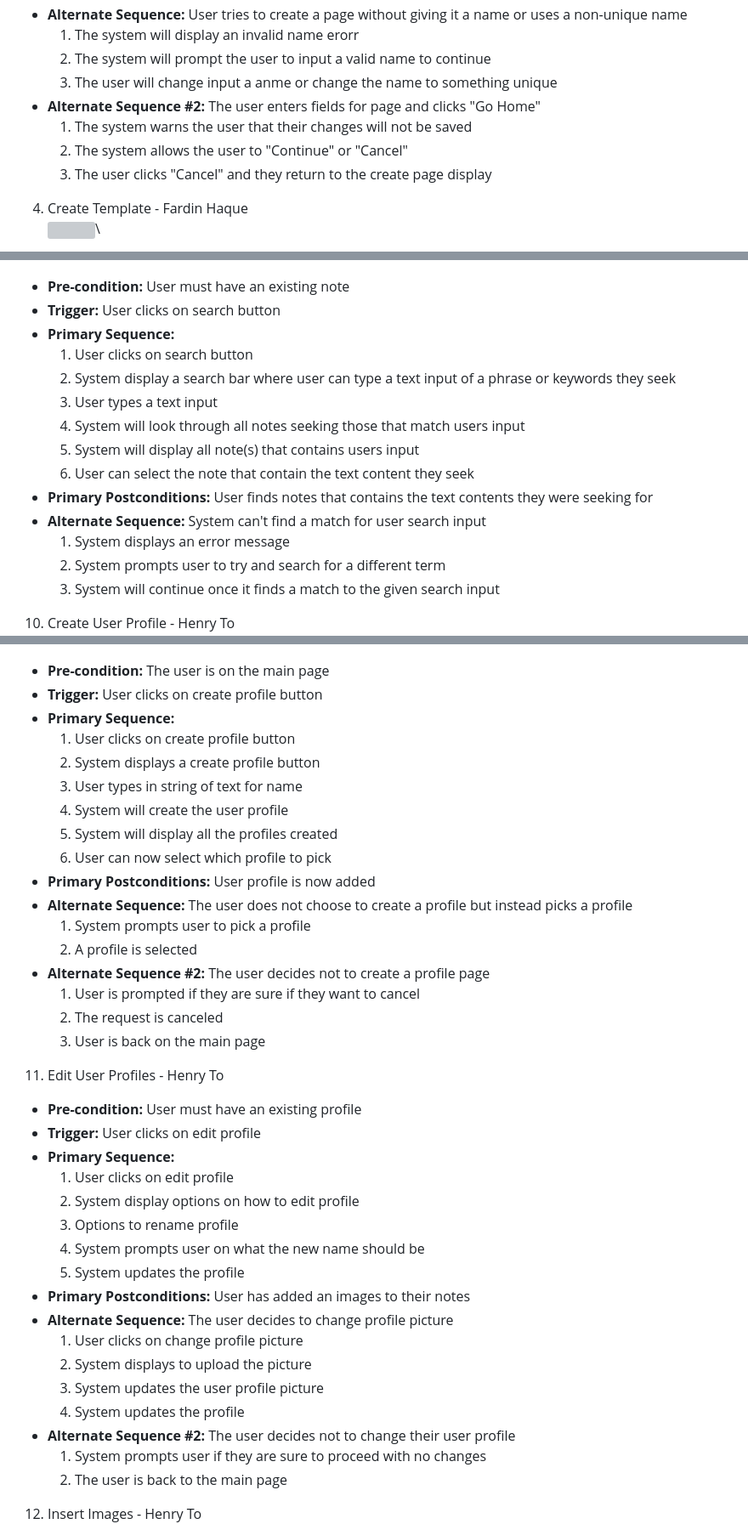
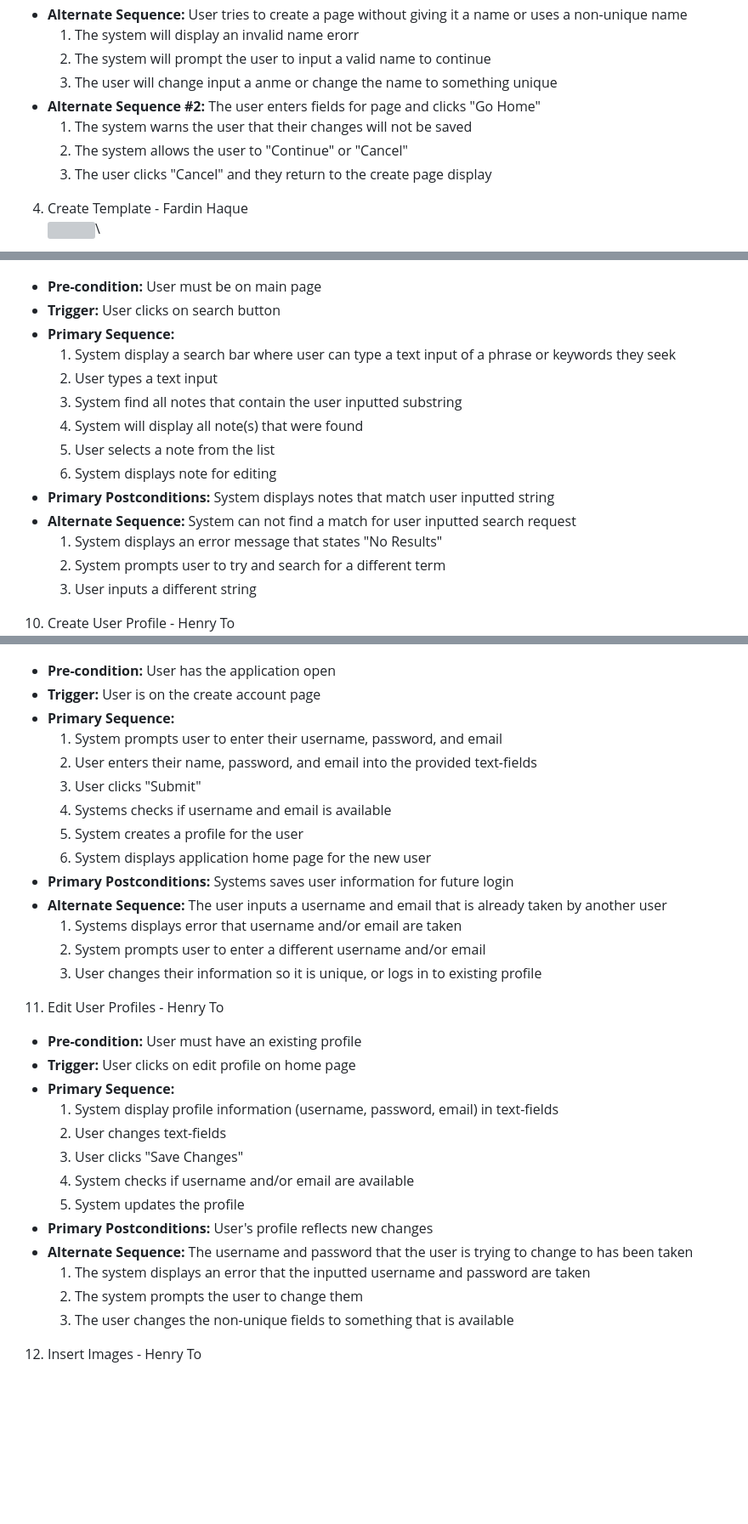
Before and after one commit to FardinHaque60/Scribe, a Markdown page: requirements.md, 3 parts joined by grey strips. Shown at 85% size. Rendered like a GitHub page; blank space fills up the shorter version; grey boxes are pictures that could not be loaded.

```diff
--- a/requirements.md
+++ b/requirements.md
@@ -76,11 +76,11 @@
 - **Alternate Sequence:** User tries to create a page without giving it a name or uses a non-unique name
     1. The system will display an invalid name erorr
     2. The system will prompt the user to input a valid name to continue
-    2. The user will change input a anme or change the name to something unique
+    3. The user will change input a anme or change the name to something unique
 - **Alternate Sequence #2:** The user enters fields for page and clicks "Go Home"
     1. The system warns the user that their changes will not be saved
     2. The system allows the user to "Continue" or "Cancel"
-    2. The user clicks "Cancel" and they return to the create page display
+    3. The user clicks "Cancel" and they return to the create page display
 
 4. Create Template - Fardin Haque\
 ![](images/Create_Template_UI.png)\
@@ -199,57 +180,50 @@
 ![](images/Search_UI.png)\
-- **Pre-condition:** User must have an existing note
+- **Pre-condition:** User must be on main page
 - **Trigger:** User clicks on search button
 - **Primary Sequence:**
-    1. User clicks on search button
-    2. System display a search bar where user can type a text input of a phrase or keywords they seek
-    3. User types a text input
-    4. System will look through all notes seeking those that match users input
-    5. System will display all note(s) that contains users input
-    6. User can select the note that contain the text content they seek
-- **Primary Postconditions:** User finds notes that contains the text contents they were seeking for
-- **Alternate Sequence:** System can't find a match for user search input
-    1. System displays an error message
+    1. System display a search bar where user can type a text input of a phrase or keywords they seek
+    2. User types a text input
+    3. System find all notes that contain the user inputted substring
+    4. System will display all note(s) that were found
+    5. User selects a note from the list
+    6. System displays note for editing
+- **Primary Postconditions:** System displays notes that match user inputted string
+- **Alternate Sequence:** System can not find a match for user inputted search request
+    1. System displays an error message that states "No Results"
     2. System prompts user to try and search for a different term
-    3. System will continue once it finds a match to the given search input
+    3. User inputs a different string
 
 10. Create User Profile - Henry To\
 ![](images/Welcome+Login_UI.png)
-- **Pre-condition:** The user is on the main page
-- **Trigger:** User clicks on create profile button
+- **Pre-condition:** User has the application open
+- **Trigger:** User is on the create account page
 - **Primary Sequence:**
-    1. User clicks on create profile button
-    2. System displays a create profile button
-    3. User types in string of text for name
-    4. System will create the user profile
-    5. System will display all the profiles created
-    6. User can now select which profile to pick
-- **Primary Postconditions:** User profile is now added
-- **Alternate Sequence:** The user does not choose to create a profile but instead picks a profile
-    1. System prompts user to pick a profile
-    2. A profile is selected
-- **Alternate Sequence #2:** The user decides not to create a profile page
-    1. User is prompted if they are sure if they want to cancel
-    2. The request is canceled
-    3. User is back on the main page
+    1. System prompts user to enter their username, password, and email
+    2. User enters their name, password, and email into the provided text-fields
+    3. User clicks "Submit"
+    4. Systems checks if username and email is available
+    5. System creates a profile for the user
+    6. System displays application home page for the new user
+- **Primary Postconditions:** Systems saves user information for future login
+- **Alternate Sequence:** The user inputs a username and email that is already taken by another user
+    1. Systems displays error that username and/or email are taken
+    2. System prompts user to enter a different username and/or email
+    3. User changes their information so it is unique, or logs in to existing profile
 
 11. Edit User Profiles - Henry To
 - **Pre-condition:** User must have an existing profile
-- **Trigger:** User clicks on edit profile
+- **Trigger:** User clicks on edit profile on home page
 - **Primary Sequence:**
-    1. User clicks on edit profile
-    2. System display options on how to edit profile
-    3. Options to rename profile
-    4. System prompts user on what the new name should be
+    1. System display profile information (username, password, email) in text-fields
+    2. User changes text-fields
+    3. User clicks "Save Changes"
+    4. System checks if username and/or email are available
     5. System updates the profile
-- **Primary Postconditions:** User has added an images to their notes
-- **Alternate Sequence:** The user decides to change profile picture
-    1. User clicks on change profile picture
-    2. System displays to upload the picture
-    3. System updates the user profile picture
-    4. System updates the profile
-- **Alternate Sequence #2:** The user decides not to change their user profile
-    1. System prompts user if they are sure to proceed with no changes
-    2. The user is back to the main page
+- **Primary Postconditions:** User's profile reflects new changes
+- **Alternate Sequence:** The username and password that the user is trying to change to has been taken
+    1. The system displays an error that the inputted username and password are taken
+    2. The system prompts the user to change them
+    3. The user changes the non-unique fields to something that is available
 
 12. Insert Images - Henry To\
 ![](images/Home_UI.png)\
```
Also changed, not shown: other parts of requirements.md (+78 -111 lines).
